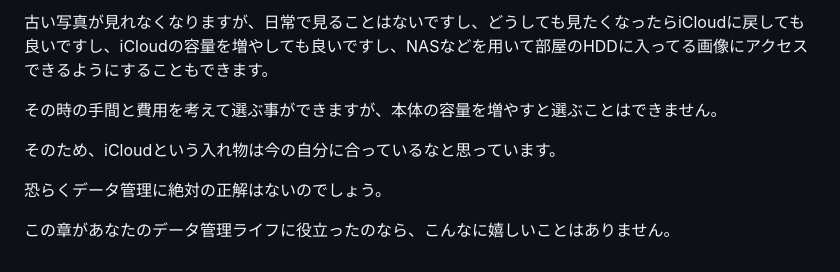
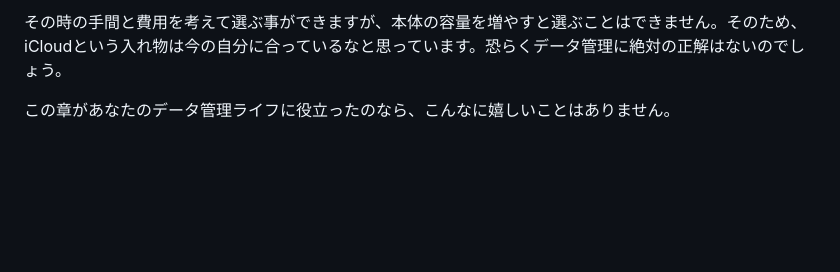
Before and after one commit to onestop-techbook/datamanegement-vivliostyle, a Markdown page: src/chap-forte-iPhone.md, the part around one of its changes. GitHub-like rendering; blank space fills up the shorter version.

```diff
--- a/src/chap-forte-iPhone.md
+++ b/src/chap-forte-iPhone.md
@@ -108,10 +73,4 @@ iCloudでは写真アプリ以外にPDFなどのファイル、メモ、パス
 
-古い写真が見れなくなりますが、日常で見ることはないですし、どうしても見たくなったらiCloudに戻しても良いですし、iCloudの容量を増やしても良いですし、NASなどを用いて部屋のHDDに入ってる画像にアクセスできるようにすることもできます。
-
-その時の手間と費用を考えて選ぶ事ができますが、本体の容量を増やすと選ぶことはできません。
-
-そのため、iCloudという入れ物は今の自分に合っているなと思っています。
-
-恐らくデータ管理に絶対の正解はないのでしょう。
+その時の手間と費用を考えて選ぶ事ができますが、本体の容量を増やすと選ぶことはできません。そのため、iCloudという入れ物は今の自分に合っているなと思っています。恐らくデータ管理に絶対の正解はないのでしょう。
 
 この章があなたのデータ管理ライフに役立ったのなら、こんなに嬉しいことはありません。
```
Also changed, not shown: other parts of src/chap-forte-iPhone.md (+15 -50 lines).
